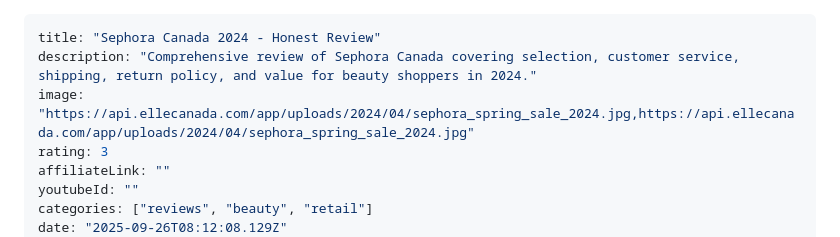
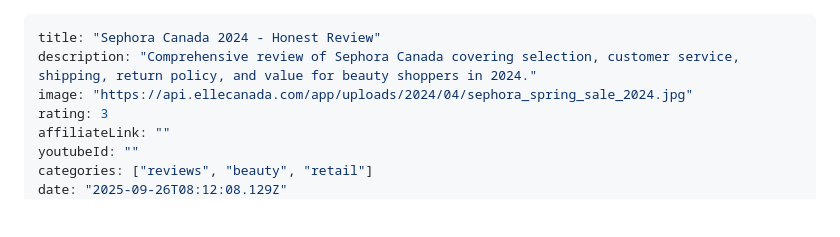
Before and after one commit to yourfreetools/reviewindex, a Markdown page: content/reviews/best-sephora-canada-2024.md, the part around the change. GitHub-like rendering; blank space fills up the shorter version.

```diff
--- a/content/reviews/best-sephora-canada-2024.md
+++ b/content/reviews/best-sephora-canada-2024.md
@@ -1,7 +1,7 @@
 ---
 title: "Sephora Canada 2024 - Honest Review"
 description: "Comprehensive review of Sephora Canada covering selection, customer service, shipping, return policy, and value for beauty shoppers in 2024."
-image: "https://api.ellecanada.com/app/uploads/2024/04/sephora_spring_sale_2024.jpg,https://api.ellecanada.com/app/uploads/2024/04/sephora_spring_sale_2024.jpg"
+image: "https://api.ellecanada.com/app/uploads/2024/04/sephora_spring_sale_2024.jpg"
 rating: 3
 affiliateLink: ""
 youtubeId: ""
```
